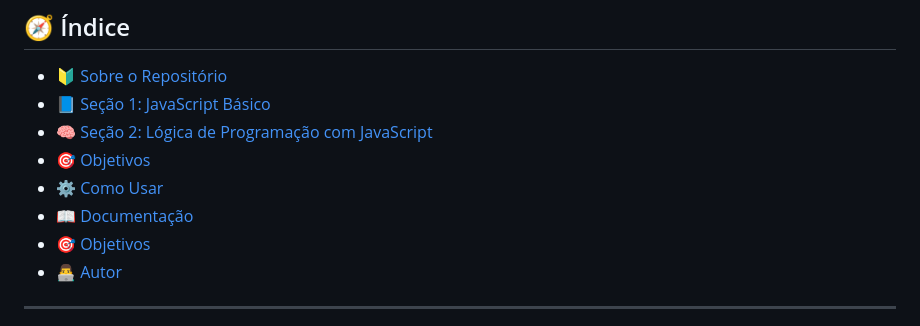
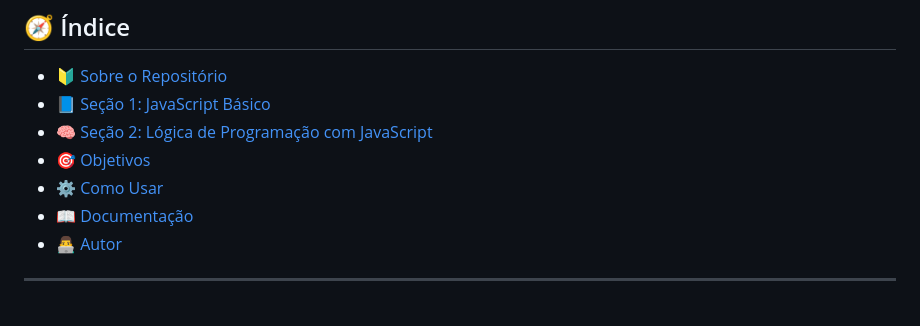
Before and after one commit to gustavo-it/javascript-masterclass, a Markdown page: README.md, the part around the change printed below. Rendered like a GitHub page.

```diff
--- a/README.md
+++ b/README.md
@@ -17,5 +17,4 @@
 - [📖 Documentação](#-documentação)
-- [🎯 Objetivos](#-objetivos)
 - [👨‍💻 Autor](#autor)
 
 ---
```
Also changed, not shown: other parts of README.md (+1 -1 lines).
